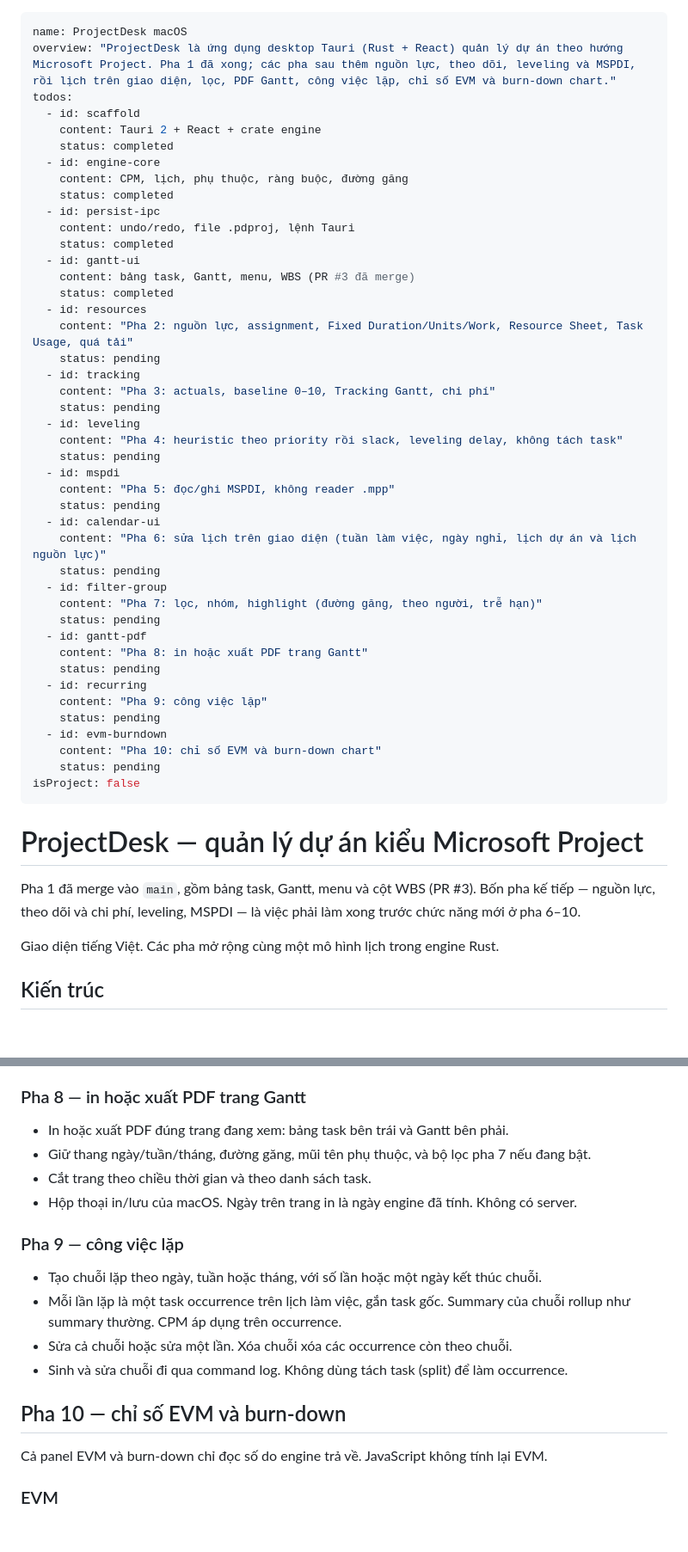
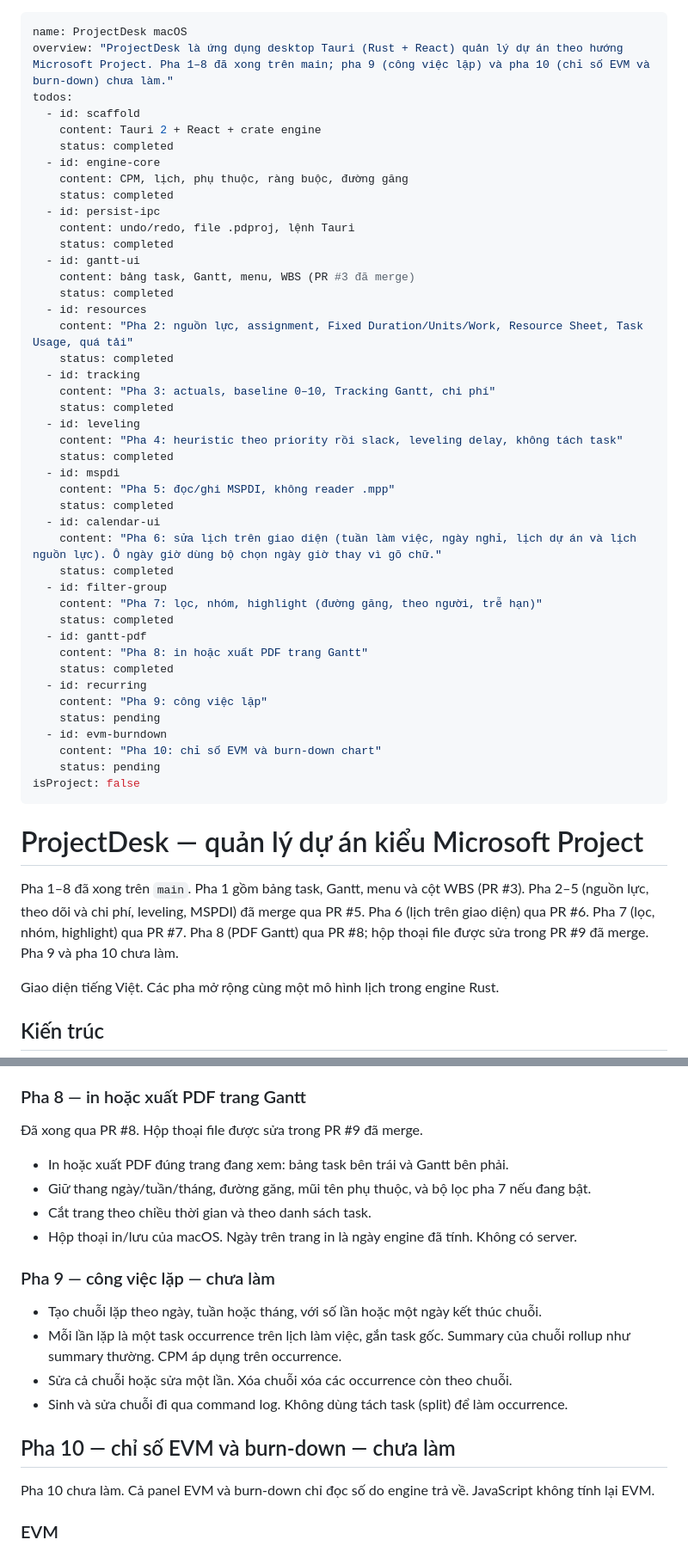
Before and after one commit to hoanghainh1188/project-decks, a Markdown page: .cursor/plans/projectdesk_macos_da6c3154.plan.md, 2 parts joined by grey strips. Shown at 86% size. Rendered like a GitHub page; blank space fills up the shorter version.

Commit message:
Record that phases 1-8 are done and phases 9-10 remain. (#11)
Co-authored-by: Cursor <cursoragent@cursor.com>

```diff
--- a/.cursor/plans/projectdesk_macos_da6c3154.plan.md
+++ b/.cursor/plans/projectdesk_macos_da6c3154.plan.md
@@ -1,6 +1,6 @@
 ---
 name: ProjectDesk macOS
-overview: "ProjectDesk là ứng dụng desktop Tauri (Rust + React) quản lý dự án theo hướng Microsoft Project. Pha 1 đã xong; các pha sau thêm nguồn lực, theo dõi, leveling và MSPDI, rồi lịch trên giao diện, lọc, PDF Gantt, công việc lặp, chỉ số EVM và burn-down chart."
+overview: "ProjectDesk là ứng dụng desktop Tauri (Rust + React) quản lý dự án theo hướng Microsoft Project. Pha 1–8 đã xong trên main; pha 9 (công việc lặp) và pha 10 (chỉ số EVM và burn-down) chưa làm."
 todos:
   - id: scaffold
     content: Tauri 2 + React + crate engine
@@ -16,25 +16,25 @@ todos:
     status: completed
   - id: resources
     content: "Pha 2: nguồn lực, assignment, Fixed Duration/Units/Work, Resource Sheet, Task Usage, quá tải"
-    status: pending
+    status: completed
   - id: tracking
     content: "Pha 3: actuals, baseline 0–10, Tracking Gantt, chi phí"
-    status: pending
+    status: completed
   - id: leveling
     content: "Pha 4: heuristic theo priority rồi slack, leveling delay, không tách task"
-    status: pending
+    status: completed
   - id: mspdi
     content: "Pha 5: đọc/ghi MSPDI, không reader .mpp"
-    status: pending
+    status: completed
   - id: calendar-ui
-    content: "Pha 6: sửa lịch trên giao diện (tuần làm việc, ngày nghỉ, lịch dự án và lịch nguồn lực)"
-    status: pending
+    content: "Pha 6: sửa lịch trên giao diện (tuần làm việc, ngày nghỉ, lịch dự án và lịch nguồn lực). Ô ngày giờ dùng bộ chọn ngày giờ thay vì gõ chữ."
+    status: completed
   - id: filter-group
     content: "Pha 7: lọc, nhóm, highlight (đường găng, theo người, trễ hạn)"
-    status: pending
+    status: completed
   - id: gantt-pdf
     content: "Pha 8: in hoặc xuất PDF trang Gantt"
-    status: pending
+    status: completed
   - id: recurring
     content: "Pha 9: công việc lặp"
     status: pending
@@ -46,7 +46,7 @@ isProject: false
 
 # ProjectDesk — quản lý dự án kiểu Microsoft Project
 
-Pha 1 đã merge vào `main`, gồm bảng task, Gantt, menu và cột WBS (PR #3). Bốn pha kế tiếp — nguồn lực, theo dõi và chi phí, leveling, MSPDI — là việc phải làm xong trước chức năng mới ở pha 6–10.
+Pha 1–8 đã xong trên `main`. Pha 1 gồm bảng task, Gantt, menu và cột WBS (PR #3). Pha 2–5 (nguồn lực, theo dõi và chi phí, leveling, MSPDI) đã merge qua PR #5. Pha 6 (lịch trên giao diện) qua PR #6. Pha 7 (lọc, nhóm, highlight) qua PR #7. Pha 8 (PDF Gantt) qua PR #8; hộp thoại file được sửa trong PR #9 đã merge. Pha 9 và pha 10 chưa làm.
 
 Giao diện tiếng Việt. Các pha mở rộng cùng một mô hình lịch trong engine Rust.
 
@@ -141,21 +152,23 @@ Bốn pha này chỉ bắt đầu sau khi pha 2–5 đã được đối chiếu
 
 ### Pha 8 — in hoặc xuất PDF trang Gantt
 
+Đã xong qua PR #8. Hộp thoại file được sửa trong PR #9 đã merge.
+
 - In hoặc xuất PDF đúng trang đang xem: bảng task bên trái và Gantt bên phải.
 - Giữ thang ngày/tuần/tháng, đường găng, mũi tên phụ thuộc, và bộ lọc pha 7 nếu đang bật.
 - Cắt trang theo chiều thời gian và theo danh sách task.
 - Hộp thoại in/lưu của macOS. Ngày trên trang in là ngày engine đã tính. Không có server.
 
-### Pha 9 — công việc lặp
+### Pha 9 — công việc lặp — chưa làm
 
 - Tạo chuỗi lặp theo ngày, tuần hoặc tháng, với số lần hoặc một ngày kết thúc chuỗi.
 - Mỗi lần lặp là một task occurrence trên lịch làm việc, gắn task gốc. Summary của chuỗi rollup như summary thường. CPM áp dụng trên occurrence.
 - Sửa cả chuỗi hoặc sửa một lần. Xóa chuỗi xóa các occurrence còn theo chuỗi.
 - Sinh và sửa chuỗi đi qua command log. Không dùng tách task (split) để làm occurrence.
 
-## Pha 10 — chỉ số EVM và burn-down
+## Pha 10 — chỉ số EVM và burn-down — chưa làm
 
-Cả panel EVM và burn-down chỉ đọc số do engine trả về. JavaScript không tính lại EVM.
+Pha 10 chưa làm. Cả panel EVM và burn-down chỉ đọc số do engine trả về. JavaScript không tính lại EVM.
 
 ### EVM
 
```
Also changed, not shown: other parts of .cursor/plans/projectdesk_macos_da6c3154.plan.md (+17 -6 lines).
